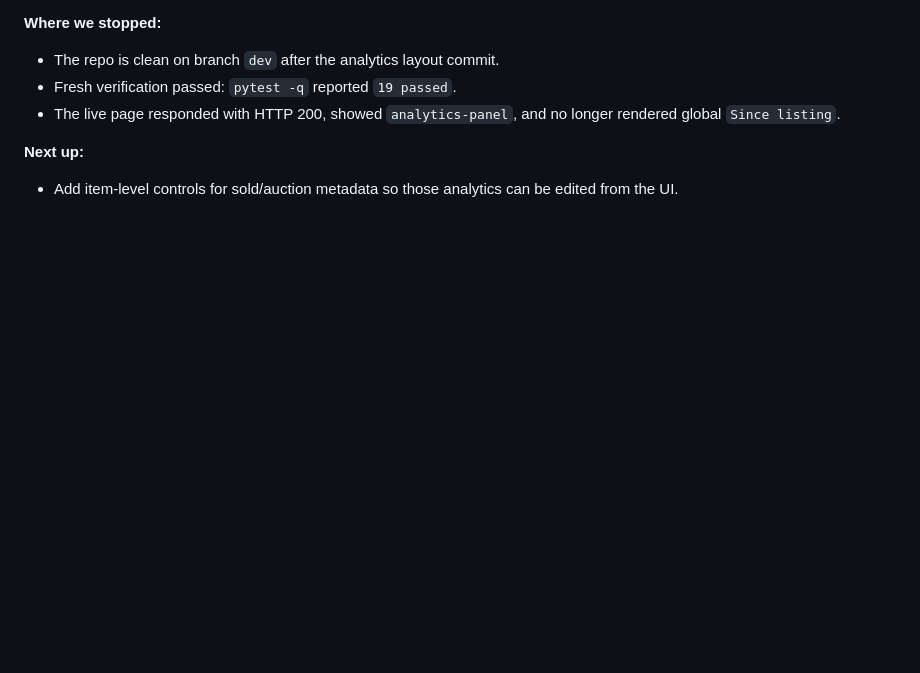
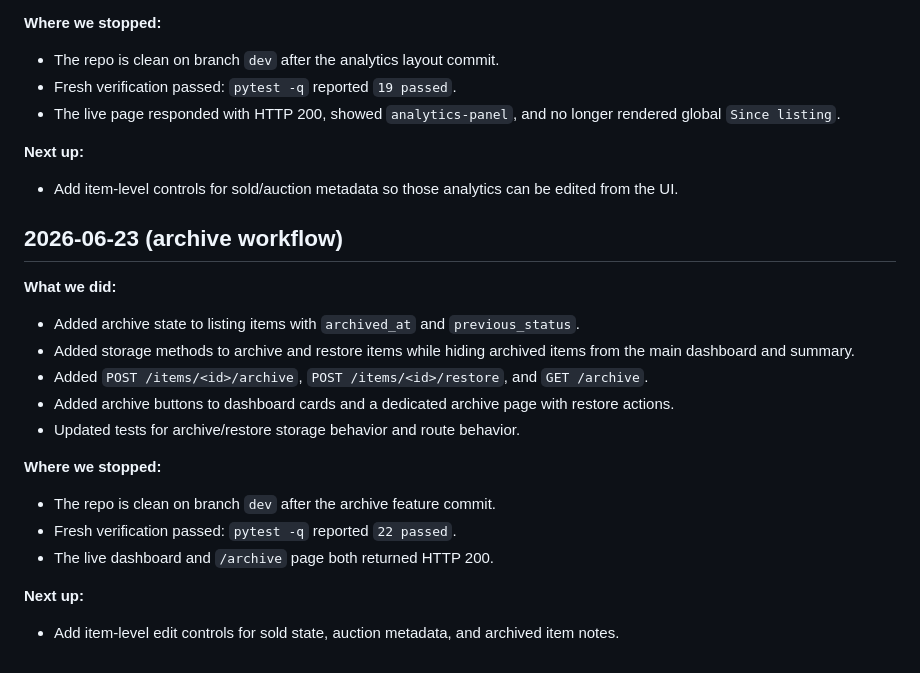
Before and after one commit to DrewBeFree/selling-shit, a Markdown page: SESSION_LOG.md, the part around the change. GitHub-like rendering; blank space fills up the shorter version.

Commit message:
docs: log archive workflow

```diff
--- a/SESSION_LOG.md
+++ b/SESSION_LOG.md
@@ -128,3 +128,20 @@
 
 **Next up:**
 - Add item-level controls for sold/auction metadata so those analytics can be edited from the UI.
+
+## 2026-06-23 (archive workflow)
+
+**What we did:**
+- Added archive state to listing items with `archived_at` and `previous_status`.
+- Added storage methods to archive and restore items while hiding archived items from the main dashboard and summary.
+- Added `POST /items/<id>/archive`, `POST /items/<id>/restore`, and `GET /archive`.
+- Added archive buttons to dashboard cards and a dedicated archive page with restore actions.
+- Updated tests for archive/restore storage behavior and route behavior.
+
+**Where we stopped:**
+- The repo is clean on branch `dev` after the archive feature commit.
+- Fresh verification passed: `pytest -q` reported `22 passed`.
+- The live dashboard and `/archive` page both returned HTTP 200.
+
+**Next up:**
+- Add item-level edit controls for sold state, auction metadata, and archived item notes.
```
